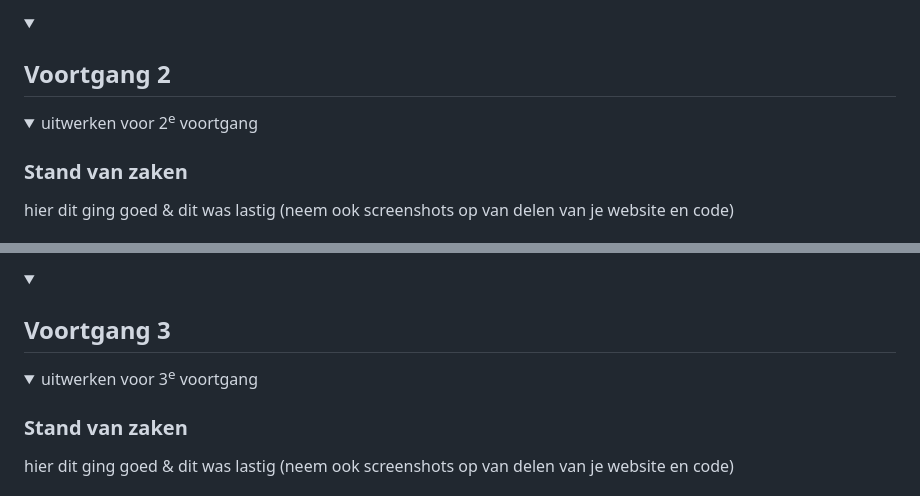
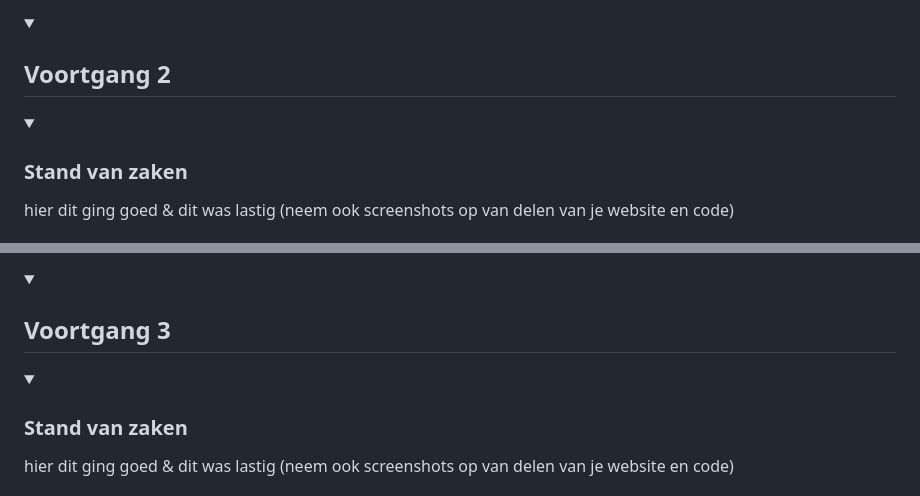
Before and after one commit to miladewaard/blokweb23-24, a Markdown page: README.md, 2 parts joined by grey strips. GitHub-like rendering.

```diff
--- a/README.md
+++ b/README.md
@@ -173,7 +173,7 @@ Nb. Door *open* toe te voegen aan een *details* element kun je deze standaard op
 ## Voortgang 2
 
 <details open>
-  <summary>uitwerken voor 2<sup>e</sup> voortgang</summary>
+  <summary></summary>
 
   ### Stand van zaken
   hier dit ging goed & dit was lastig (neem ook screenshots op van delen van je website en code)
@@ -220,7 +220,7 @@ Nb. Door *open* toe te voegen aan een *details* element kun je deze standaard op
 ## Voortgang 3
 
 <details open>
-  <summary>uitwerken voor 3<sup>e</sup> voortgang</summary>
+  <summary></summary>
 
   ### Stand van zaken
   hier dit ging goed & dit was lastig (neem ook screenshots op van delen van je website en code)
```
Also changed, not shown: other parts of README.md (+5 -5 lines).
